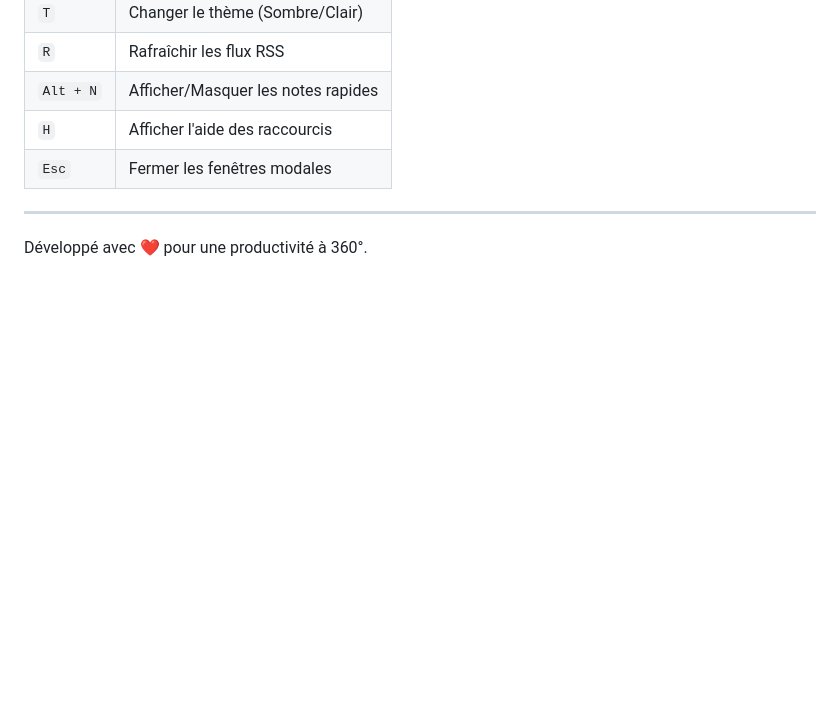
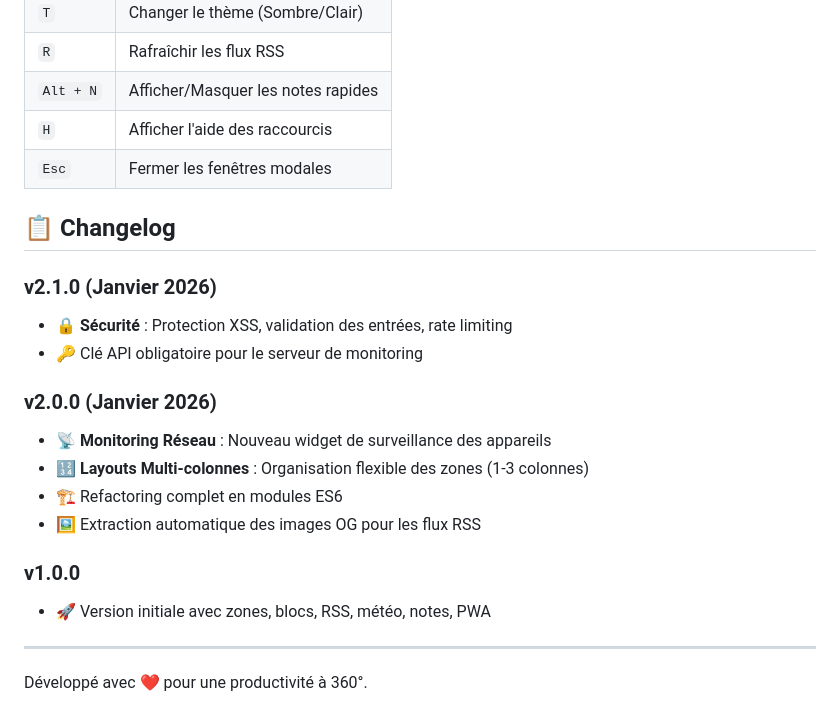
Before and after one commit to ebrangerieau/homepage360, a Markdown page: README.md, the part around one of its changes. GitHub-like rendering; blank space fills up the shorter version.

```diff
--- a/README.md
+++ b/README.md
@@ -77,6 +167,21 @@ Aucune installation complexe n'est requise. Le projet utilise du JavaScript nati
 | `H` | Afficher l'aide des raccourcis |
 | `Esc` | Fermer les fenêtres modales |
 
+## 📋 Changelog
+
+### v2.1.0 (Janvier 2026)
+- 🔒 **Sécurité** : Protection XSS, validation des entrées, rate limiting
+- 🔑 Clé API obligatoire pour le serveur de monitoring
+
+### v2.0.0 (Janvier 2026)
+- 📡 **Monitoring Réseau** : Nouveau widget de surveillance des appareils
+- 🔢 **Layouts Multi-colonnes** : Organisation flexible des zones (1-3 colonnes)
+- 🏗️ Refactoring complet en modules ES6
+- 🖼️ Extraction automatique des images OG pour les flux RSS
+
+### v1.0.0
+- 🚀 Version initiale avec zones, blocs, RSS, météo, notes, PWA
+
 ---
 
 Développé avec ❤️ pour une productivité à 360°.
```
Also changed, not shown: other parts of README.md (+124 -34 lines).
